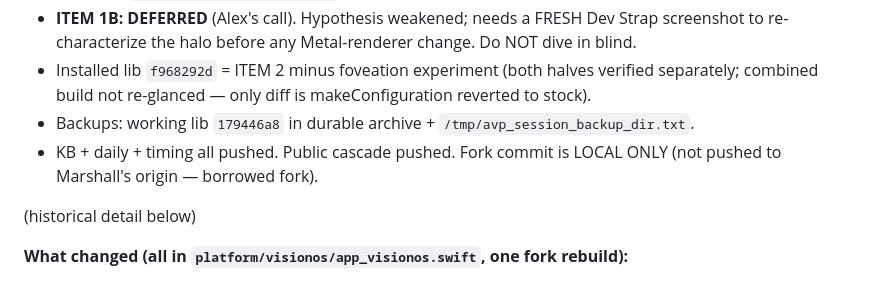
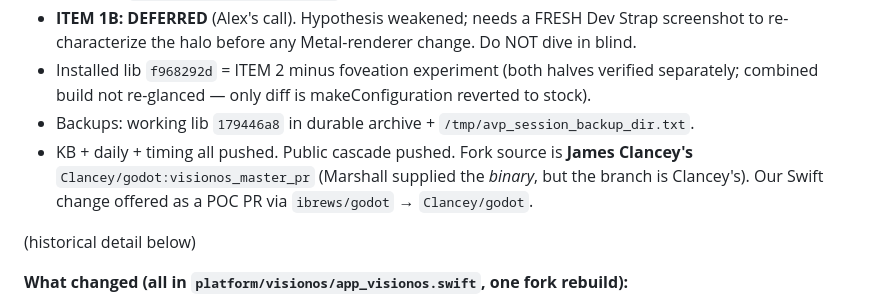
Before and after one commit to ibrews/godot-avp-cascade, a Markdown page: claude-progress.md, the part around the change. Rendered like a GitHub page.

Commit message:
docs(progress): correct fork provenance (Clancey's branch) + note POC PR
Co-Authored-By: Claude Opus 4.8 (1M context) <noreply@anthropic.com>

```diff
--- a/claude-progress.md
+++ b/claude-progress.md
@@ -15,8 +15,9 @@ device-verified on AVP. **OUTCOME:**
 - Installed lib `f968292d` = ITEM 2 minus foveation experiment (both halves verified separately;
   combined build not re-glanced — only diff is makeConfiguration reverted to stock).
 - Backups: working lib `179446a8` in durable archive + `/tmp/avp_session_backup_dir.txt`.
-- KB + daily + timing all pushed. Public cascade pushed. Fork commit is LOCAL ONLY (not pushed to
-  Marshall's origin — borrowed fork).
+- KB + daily + timing all pushed. Public cascade pushed. Fork source is **James Clancey's**
+  `Clancey/godot:visionos_master_pr` (Marshall supplied the *binary*, but the branch is Clancey's).
+  Our Swift change offered as a POC PR via `ibrews/godot` → `Clancey/godot`.
 
 (historical detail below)
 
```
